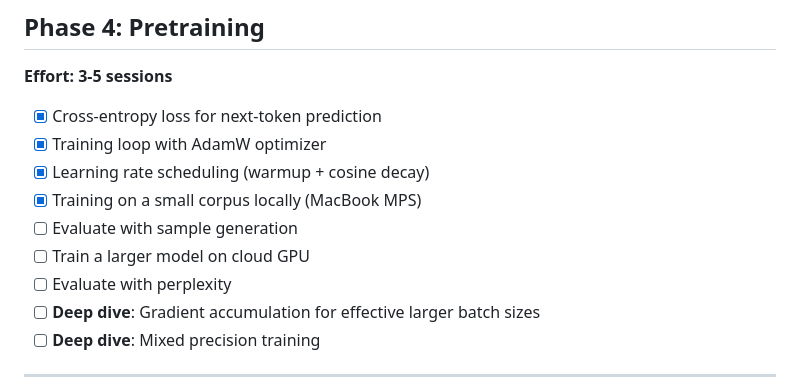
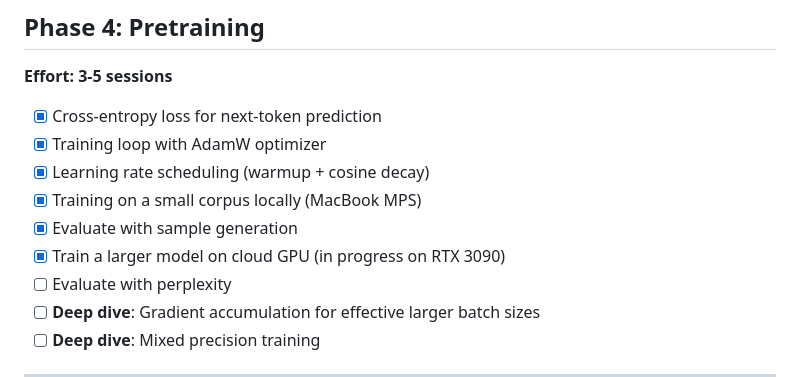
Before and after one commit to rafidka/llm-from-scratch, a Markdown page: PLAN.md, the part around the change. Rendered like a GitHub page.

```diff
--- a/PLAN.md
+++ b/PLAN.md
@@ -60,8 +60,8 @@ heavy training offloaded to cloud GPUs.
 - [x] Training loop with AdamW optimizer
 - [x] Learning rate scheduling (warmup + cosine decay)
 - [x] Training on a small corpus locally (MacBook MPS)
-- [ ] Evaluate with sample generation
-- [ ] Train a larger model on cloud GPU
+- [x] Evaluate with sample generation
+- [x] Train a larger model on cloud GPU (in progress on RTX 3090)
 - [ ] Evaluate with perplexity
 - [ ] **Deep dive**: Gradient accumulation for effective larger batch sizes
 - [ ] **Deep dive**: Mixed precision training
```
Also changed, not shown: PROGRESS.md (+21 -0 lines).
